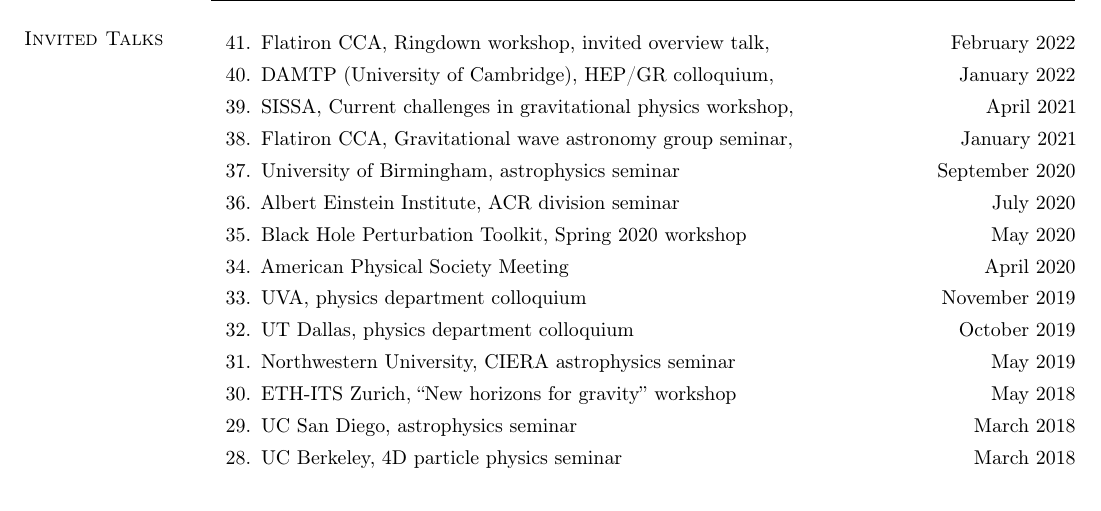
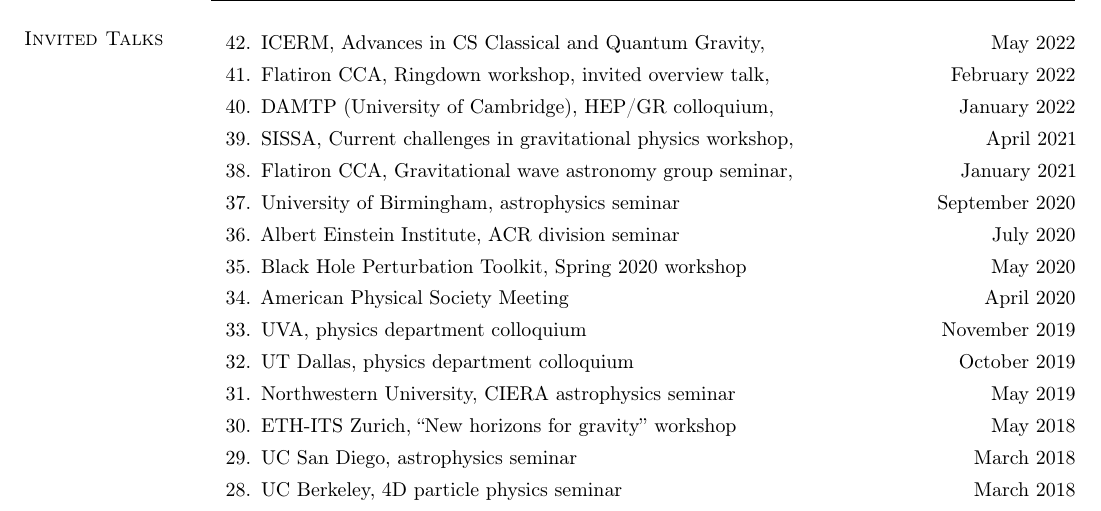
Before and after one commit to duetosymmetry/cv, a LaTeX CV (LeoCStein.tex, which reads TalksContent.tex): part of page 7 of 8, cut at the place of the change. Compiled offline with pdfLaTeX.

Commit message:
Add ICERM talk to CV

```diff
--- a/TalksContent.tex
+++ b/TalksContent.tex
@@ -2,6 +2,10 @@
 \newcommand{\playsymbol}{$\blacktriangleright$}
 \section{\sc Invited Talks}
 \begin{etaremune}
+\item
+  ICERM, Advances in CS Classical and Quantum Gravity,
+  \hfill{}
+  May 2022
 \item
   Flatiron CCA, Ringdown workshop, invited overview talk,
   \hfill{}
```
